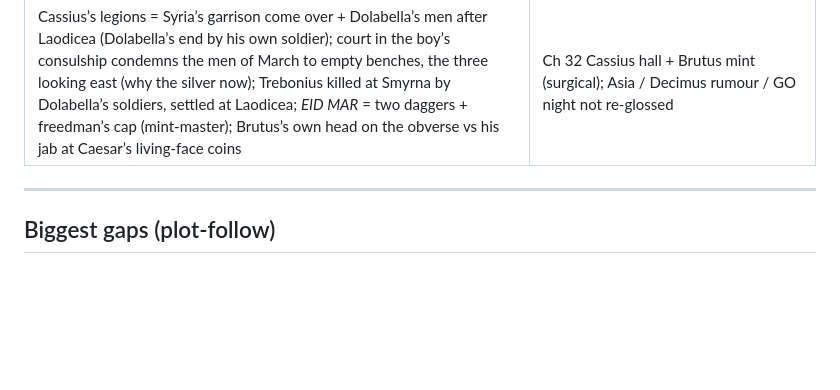
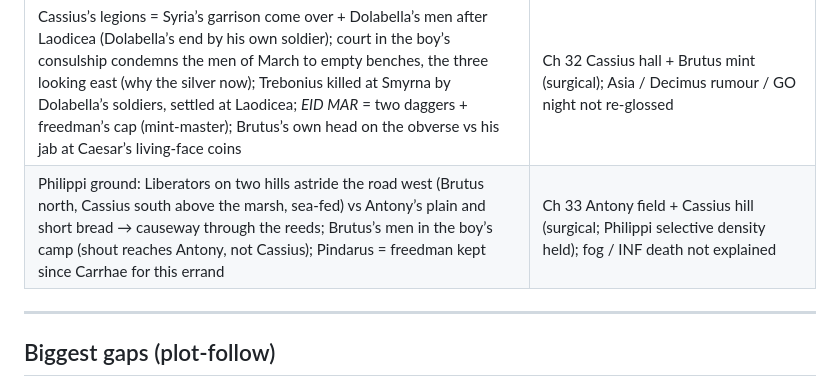
Before and after one commit to GeneralKnowledge/Ides, a Markdown page: writing/READER_EARN_GAPS.md, the part around the change. GitHub-like rendering; blank space fills up the shorter version.

```diff
--- a/writing/READER_EARN_GAPS.md
+++ b/writing/READER_EARN_GAPS.md
@@ -66,6 +66,7 @@
 | Bononia = river island, Lepidus crosses first, pat-down; triumvirs = tribune’s law, three men for setting the state in order, five years, consul’s power (Antony: Rome’s three-man boards count copper and mind the jail); proscription = names posted, head-money from treasury, slave freed, house to auction pays the legions (Sulla precedent) | Ch 30 Bononia table (surgical); street triptych not re-glossed |
 | Cicero already tried the sea (ship out of Astura toward Brutus; seasick put-in at Caieta; *die in the country I saved*; slaves turn the litter back to the water); list copy at Tusculum names brother Quintus + nephew under three men’s edict, the boy among them; Popillius = young man Cicero once kept out of the parricide’s sack, now leading the killers | Ch 31 Formiae road (surgical; Formiae protect held); lists / Triumvirate / Philippics / Atticus not re-glossed; no trophy aside |
 | Cassius’s legions = Syria’s garrison come over + Dolabella’s men after Laodicea (Dolabella’s end by his own soldier); court in the boy’s consulship condemns the men of March to empty benches, the three looking east (why the silver now); Trebonius killed at Smyrna by Dolabella’s soldiers, settled at Laodicea; *EID MAR* = two daggers + freedman’s cap (mint-master); Brutus’s own head on the obverse vs his jab at Caesar’s living-face coins | Ch 32 Cassius hall + Brutus mint (surgical); Asia / Decimus rumour / GO night not re-glossed |
+| Philippi ground: Liberators on two hills astride the road west (Brutus north, Cassius south above the marsh, sea-fed) vs Antony’s plain and short bread → causeway through the reeds; Brutus’s men in the boy’s camp (shout reaches Antony, not Cassius); Pindarus = freedman kept since Carrhae for this errand | Ch 33 Antony field + Cassius hill (surgical; Philippi selective density held); fog / INF death not explained |
 
 ---
 
```
Also changed, not shown: drafts/book1/ch33_philippi_i.md (+5 -2 lines).
